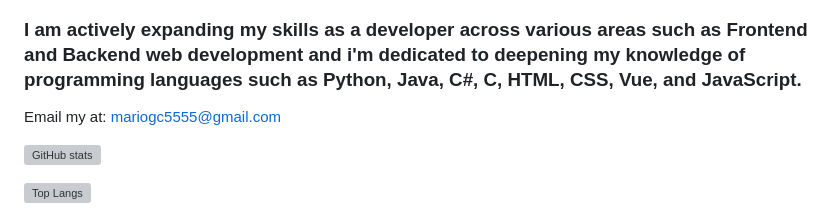
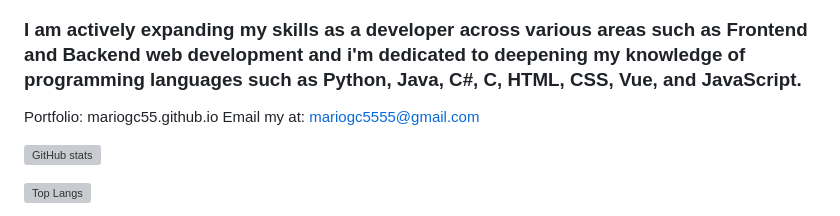
Before and after one commit to mariogc55/MarioGC55, a Markdown page: README.md, the part around the change. Drawn GitHub-style; grey boxes are pictures that could not be loaded.

```diff
--- a/README.md
+++ b/README.md
@@ -10,6 +10,7 @@
 ### My primary interests include Artificial Intelligence (AI) and Retrieval-Augmented Generation (RAG).
 ### I am actively expanding my skills as a developer across various areas such as Frontend and Backend web development and i'm dedicated to deepening my knowledge of programming languages such as Python, Java, C#, C, HTML, CSS, Vue, and JavaScript.
 
+ Portfolio: mariogc55.github.io
  Email my at: mariogc5555@gmail.com
 
 ![GitHub stats](https://github-readme-stats.vercel.app/api?username=MarioGC55&show_icons=true&theme=transparent&bg_color=000000&text_color=ffa500&title_color=ffa500&icon_color=ffa500)
```
